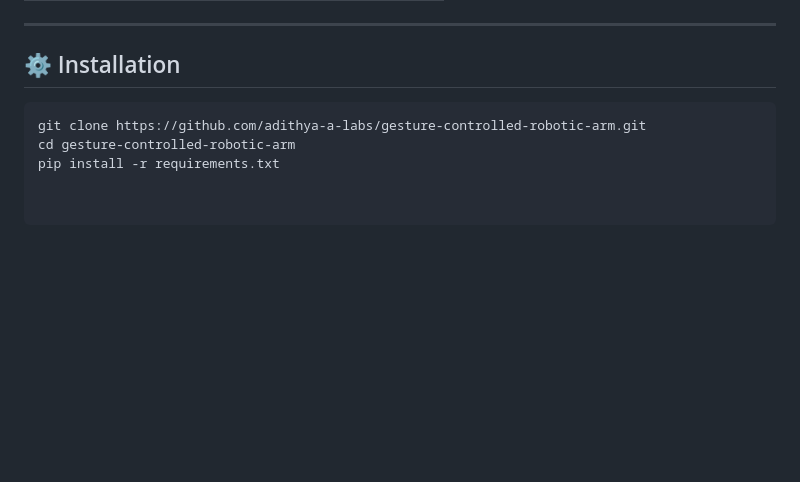
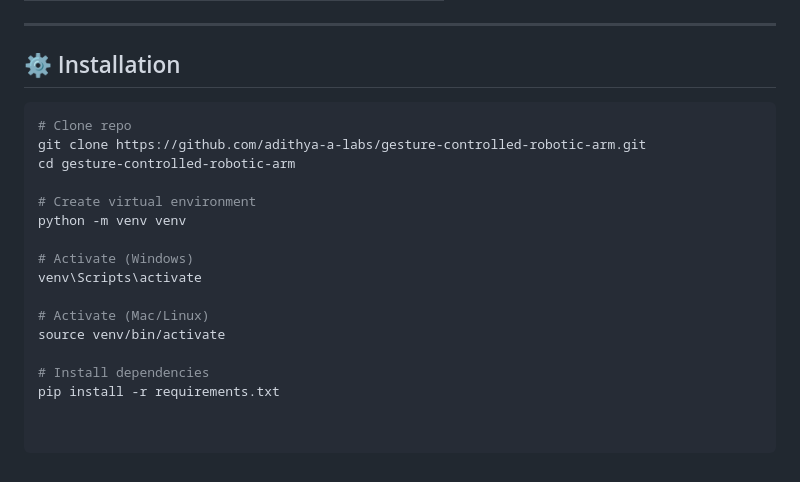
Before and after one commit to adithya-a-labs/gesture-controlled-robotic-arm, a Markdown page: README.md, the part around the change. Rendered like a GitHub page; blank space fills up the shorter version.

Commit message:
Update installation instructions in README
Added instructions for creating and activating a virtual environment.

````diff
--- a/README.md
+++ b/README.md
@@ -106,6 +106,18 @@ To ensure stable motion:
 ## ⚙️ Installation
 
 ```bash
+# Clone repo
 git clone https://github.com/adithya-a-labs/gesture-controlled-robotic-arm.git
 cd gesture-controlled-robotic-arm
+
+# Create virtual environment
+python -m venv venv
+
+# Activate (Windows)
+venv\Scripts\activate
+
+# Activate (Mac/Linux)
+source venv/bin/activate
+
+# Install dependencies
 pip install -r requirements.txt
````
